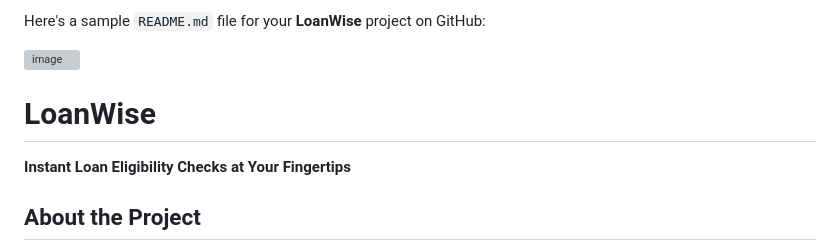
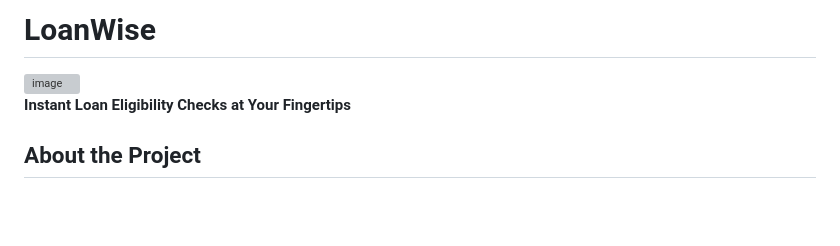
Before and after one commit to NeemaN10/LoanWise, a Markdown page: README.md, the part around the change. Rendered like a GitHub page; blank space fills up the shorter version; grey boxes are pictures that could not be loaded.

```diff
--- a/README.md
+++ b/README.md
@@ -1,8 +1,9 @@
-Here's a sample `README.md` file for your **LoanWise** project on GitHub:
+# LoanWise
+
 
 <img width="395" alt="image" src="https://github.com/user-attachments/assets/b8c1cc3f-eb71-4ba4-8902-39bf905a145e">
 
-# LoanWise
+
 **Instant Loan Eligibility Checks at Your Fingertips**
 
 ## About the Project
```
